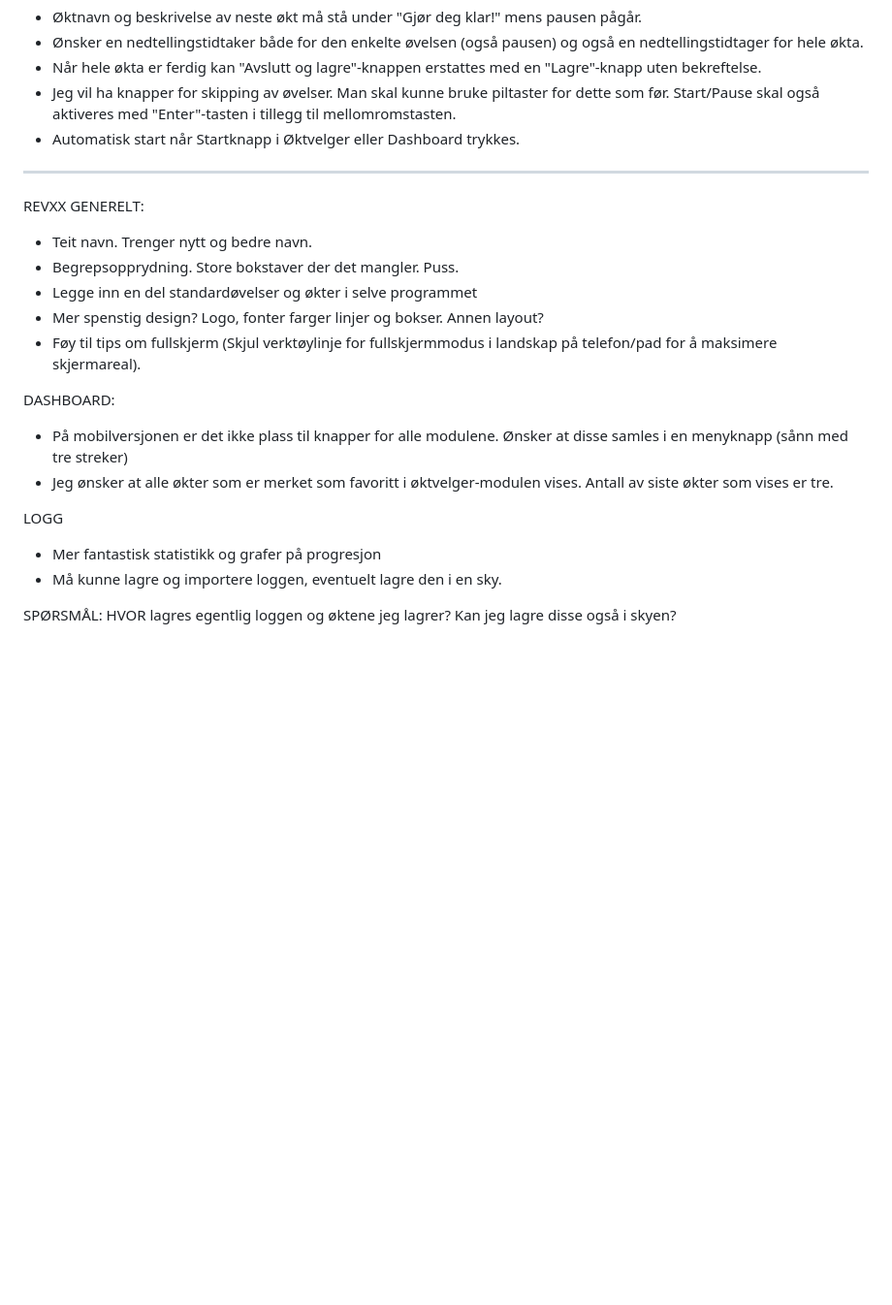
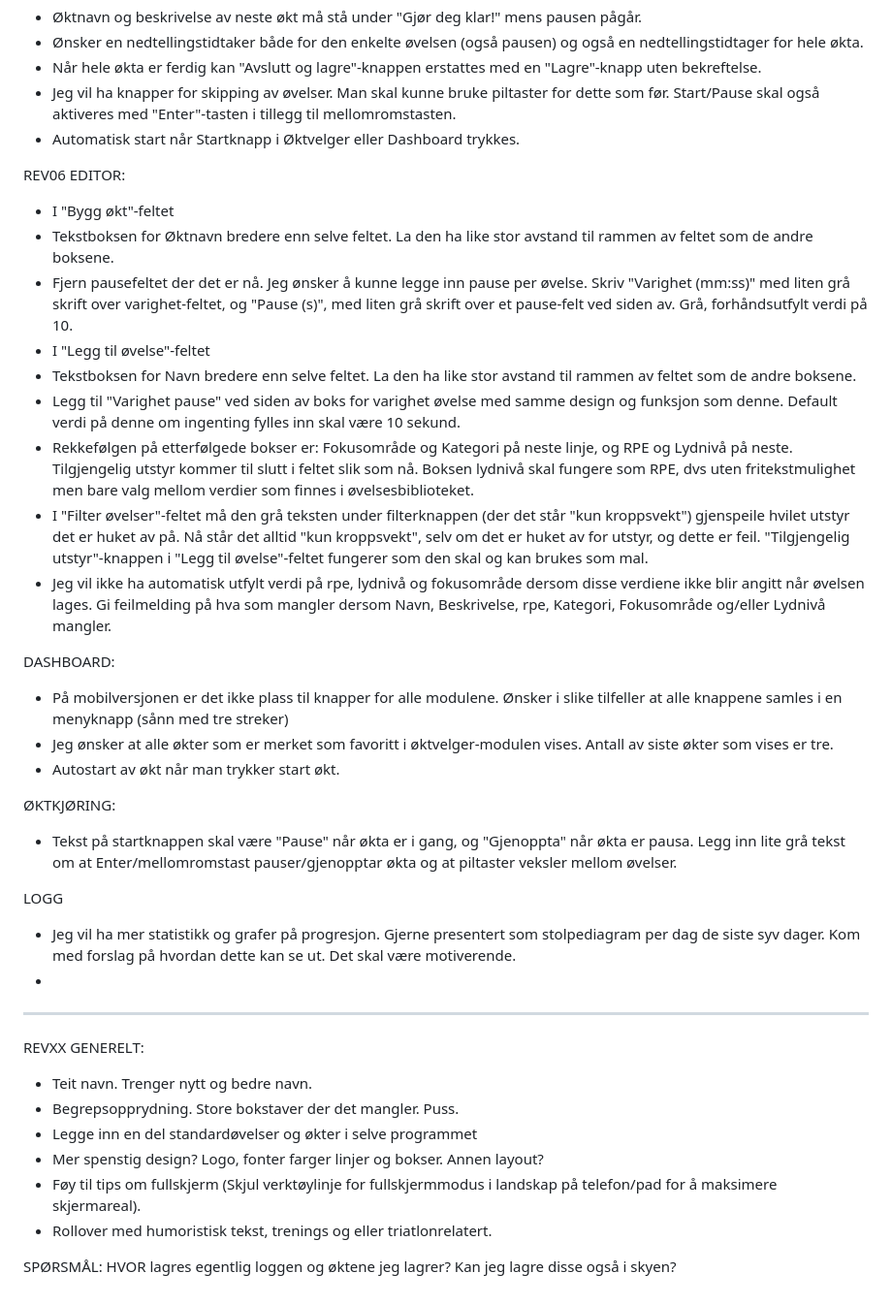
Before and after one commit to hallvarfjell/styrketrening-app, a Markdown page: CHANGELOG.md, the part around the change. Shown at 97% size. GitHub-like rendering; blank space fills up the shorter version.

Commit message:
Update CHANGELOG with new feature requests and feedback
Added detailed feedback and feature requests for various sections including editor, dashboard, and logging functionalities.

```diff
--- a/CHANGELOG.md
+++ b/CHANGELOG.md
@@ -95,6 +95,29 @@ EDITOR
 - Jeg vil ha knapper for skipping av øvelser. Man skal kunne bruke piltaster for dette som før. Start/Pause skal også aktiveres med "Enter"-tasten i tillegg til mellomromstasten.
 - Automatisk start når Startknapp i Øktvelger eller Dashboard trykkes.
 
+REV06
+EDITOR:
+- I "Bygg økt"-feltet
+-   Tekstboksen for Øktnavn bredere enn selve feltet. La den ha like stor avstand til rammen av feltet som de andre boksene.
+-   Fjern pausefeltet der det er nå. Jeg ønsker å kunne legge inn pause per øvelse. Skriv "Varighet (mm:ss)" med liten grå skrift over varighet-feltet, og "Pause (s)", med liten grå skrift over et pause-felt ved siden av. Grå, forhåndsutfylt verdi på 10.
+- I "Legg til øvelse"-feltet
+-   Tekstboksen for Navn bredere enn selve feltet. La den ha like stor avstand til rammen av feltet som de andre boksene.
+-   Legg til "Varighet pause" ved siden av boks for varighet øvelse med samme design og funksjon som denne. Default verdi på denne om ingenting fylles inn skal være 10 sekund.
+-   Rekkefølgen på etterfølgede bokser er: Fokusområde og Kategori på neste linje, og RPE og Lydnivå på neste. Tilgjengelig utstyr kommer til slutt i feltet slik som nå. Boksen lydnivå skal fungere som RPE, dvs uten fritekstmulighet men bare valg mellom verdier som finnes i øvelsesbiblioteket.
+- I "Filter øvelser"-feltet må den grå teksten under filterknappen (der det står "kun kroppsvekt") gjenspeile hvilet utstyr det er huket av på. Nå står det alltid "kun kroppsvekt", selv om det er huket av for utstyr, og dette er feil. "Tilgjengelig utstyr"-knappen i "Legg til øvelse"-feltet fungerer som den skal og kan brukes som mal.
+- Jeg vil ikke ha automatisk utfylt verdi på rpe, lydnivå og fokusområde dersom disse verdiene ikke blir angitt når øvelsen lages. Gi feilmelding på hva som mangler dersom Navn, Beskrivelse, rpe, Kategori, Fokusområde og/eller Lydnivå mangler.
+
+DASHBOARD:
+- På mobilversjonen er det ikke plass til knapper for alle modulene. Ønsker i slike tilfeller at alle knappene samles i en menyknapp (sånn med tre streker)
+- Jeg ønsker at alle økter som er merket som favoritt i øktvelger-modulen vises. Antall av siste økter som vises er tre.
+- Autostart av økt når man trykker start økt.
+
+ØKTKJØRING:
+- Tekst på startknappen skal være "Pause" når økta er i gang, og "Gjenoppta" når økta er pausa. Legg inn lite grå tekst om at Enter/mellomromstast pauser/gjenopptar økta og at piltaster veksler mellom øvelser.
+
+LOGG
+- Jeg vil ha mer statistikk og grafer på progresjon. Gjerne presentert som stolpediagram per dag de siste syv dager. Kom med forslag på hvordan dette kan se ut. Det skal være motiverende.
+-
 -------------------------
 REVXX
 GENERELT:
@@ -103,13 +126,7 @@ GENERELT:
 - Legge inn en del standardøvelser og økter i selve programmet
 - Mer spenstig design? Logo, fonter farger linjer og bokser. Annen layout?
 - Føy til tips om fullskjerm (Skjul verktøylinje for fullskjermmodus i landskap på telefon/pad for å maksimere skjermareal).
+- Rollover med humoristisk tekst, trenings og eller triatlonrelatert.
 
-DASHBOARD:
-- På mobilversjonen er det ikke plass til knapper for alle modulene. Ønsker at disse samles i en menyknapp (sånn med tre streker)
-- Jeg ønsker at alle økter som er merket som favoritt i øktvelger-modulen vises. Antall av siste økter som vises er tre.
-
-LOGG
-- Mer fantastisk statistikk og grafer på progresjon
-- Må kunne lagre og importere loggen, eventuelt lagre den i en sky.
 
 SPØRSMÅL: HVOR lagres egentlig loggen og øktene jeg lagrer? Kan jeg lagre disse også i skyen?
```
